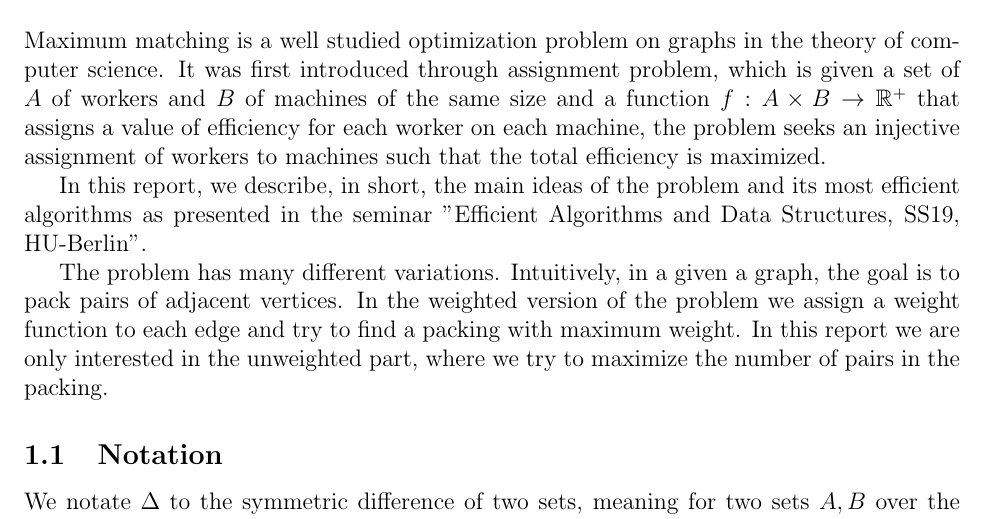
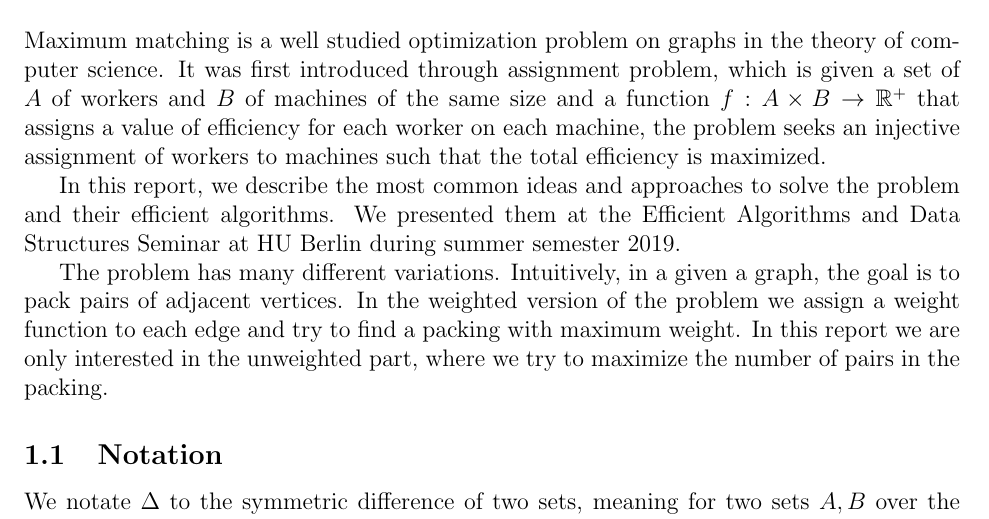
Before and after one commit to narekb95/efficient-algorithms-matching, a LaTeX document (report.tex, which reads files/intro.tex): part of page 1 of 5, cut so that both start at the same text. Compiled offline with pdfLaTeX.

Commit message:
Update intro.tex

```diff
--- a/files/intro.tex
+++ b/files/intro.tex
@@ -1,6 +1,6 @@
 Maximum matching is a well studied optimization problem on graphs in the theory of computer science. It was first introduced through assignment problem, which is given a set of $A$ of workers and $B$ of machines of the same size and a function $f:A\times B \rightarrow \mathbb{R}^{+}$ that assigns a value of efficiency for each worker on each machine, the problem seeks an injective assignment of workers to machines such that the total efficiency is maximized.
 
-In this report, we describe, in short, the main ideas of the problem and its most efficient algorithms as presented in the seminar "Efficient Algorithms and Data Structures, SS19, HU-Berlin".
+In this report, we describe the most common ideas and approaches to solve the problem and their efficient algorithms. We presented them at the Efficient Algorithms and Data Structures Seminar at HU Berlin during summer semester 2019.
 
 The problem has many different variations. Intuitively, in a given a graph, the goal is to pack pairs of adjacent vertices. In the weighted version of the problem we assign a weight function to each edge and try to find a packing with maximum weight. In this report we are only interested in the unweighted part, where we try to maximize the number of pairs in the packing.
 
```
